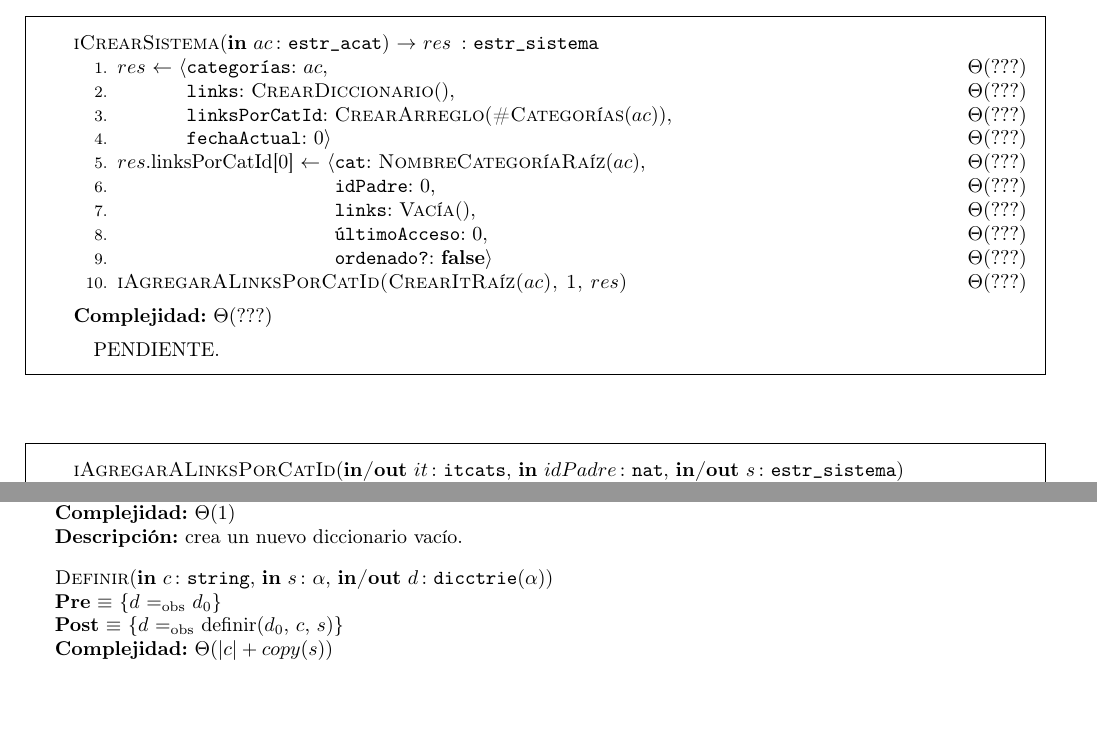
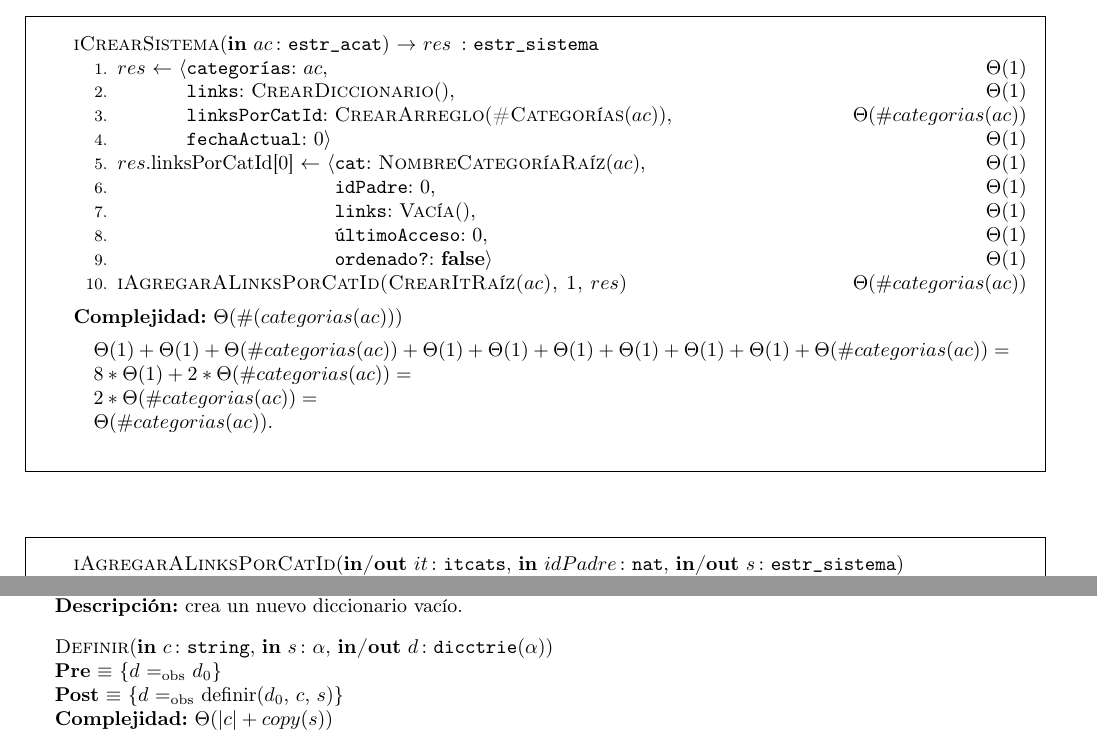
Before and after one commit to LeandroLovisolo/Algo2-TP2, a LaTeX document (tp.tex): two parts of pages 10 and 13 of 16 before the commit and two parts of pages 10 and 14 of 16 after it, joined at a grey line, cut so that both start at the same text, the shorter picture padded with empty space. Compiled offline with pdfLaTeX; the source files are stored in an older character set and shown here as Unicode.

Commit message:
Complejidad iCrearSistema

```diff
--- a/tp.tex
+++ b/tp.tex
@@ -873,17 +873,22 @@
 
 \begin{Algoritmos}
 
-  \begin{Algoritmo}{iCrearSistema}{\In{ac}{estr\_acat}}{estr\_sistema}{$\Theta(???)$}{PENDIENTE.}
-    \STATE \CrearTupla{$res$}\CampoTupla{categorías}{$ac$}, \CompTheta{???}
-    \STATE \MargenTupla      \CampoTupla{links}{\NombreFuncion{CrearDiccionario}()}, \CompTheta{???}
-    \STATE \MargenTupla      \CampoTupla{linksPorCatId}{\NombreFuncion{CrearArreglo}(\NombreFuncion{\#Categorías}($ac$))}, \CompTheta{???}
-    \STATE \MargenTupla      \CampoTupla{fechaActual}{0}\FinTupla \CompTheta{???}
-    \STATE \CrearTupla{$res$.linksPorCatId[0]}\CampoTupla{cat}{\NombreFuncion{NombreCategoríaRaíz}($ac$)}, \CompTheta{???}
-    \STATE \MargenTupla                       \CampoTupla{idPadre}{0}, \CompTheta{???}
-    \STATE \MargenTupla                       \CampoTupla{links}{\NombreFuncion{Vacía}()}, \CompTheta{???}
-    \STATE \MargenTupla                       \CampoTupla{últimoAcceso}{0}, \CompTheta{???}
-    \STATE \MargenTupla                       \CampoTupla{ordenado?}{\textbf{false}}\FinTupla \CompTheta{???}
-    \STATE \NombreFuncion{iAgregarALinksPorCatId(CrearItRaíz($ac$), 1, $res$)}  \CompTheta{???}
+  \begin{Algoritmo}{iCrearSistema}{\In{ac}{estr\_acat}}{estr\_sistema}{$\Theta(\#(categorias(ac)))$}{
+    $\Theta(1) + \Theta(1) + \Theta(\#categorias(ac)) + \Theta(1) + \Theta(1) + \Theta(1) + \Theta(1) + \Theta(1) + \Theta(1) + \Theta(\#categorias(ac)) =$ \\
+    $8 * \Theta(1) + 2 * \Theta(\#categorias(ac)) =$ \\
+    $2 * \Theta(\#categorias(ac)) =$ \\
+    $\Theta(\#categorias(ac)).$ \\
+  }
+    \STATE \CrearTupla{$res$}\CampoTupla{categorías}{$ac$}, \CompTheta{1}
+    \STATE \MargenTupla      \CampoTupla{links}{\NombreFuncion{CrearDiccionario}()}, \CompTheta{1}
+    \STATE \MargenTupla      \CampoTupla{linksPorCatId}{\NombreFuncion{CrearArreglo}(\NombreFuncion{\#Categorías}($ac$))}, \CompTheta{$\#categorias(ac)$}
+    \STATE \MargenTupla      \CampoTupla{fechaActual}{0}\FinTupla \CompTheta{1}
+    \STATE \CrearTupla{$res$.linksPorCatId[0]}\CampoTupla{cat}{\NombreFuncion{NombreCategoríaRaíz}($ac$)}, \CompTheta{1}
+    \STATE \MargenTupla                       \CampoTupla{idPadre}{0}, \CompTheta{1}
+    \STATE \MargenTupla                       \CampoTupla{links}{\NombreFuncion{Vacía}()}, \CompTheta{1}
+    \STATE \MargenTupla                       \CampoTupla{últimoAcceso}{0}, \CompTheta{1}
+    \STATE \MargenTupla                       \CampoTupla{ordenado?}{\textbf{false}}\FinTupla \CompTheta{1}
+    \STATE \NombreFuncion{iAgregarALinksPorCatId(CrearItRaíz($ac$), 1, $res$)}  \CompTheta{$\#categorias(ac)$}
   \end{Algoritmo}
 
   ~
```
